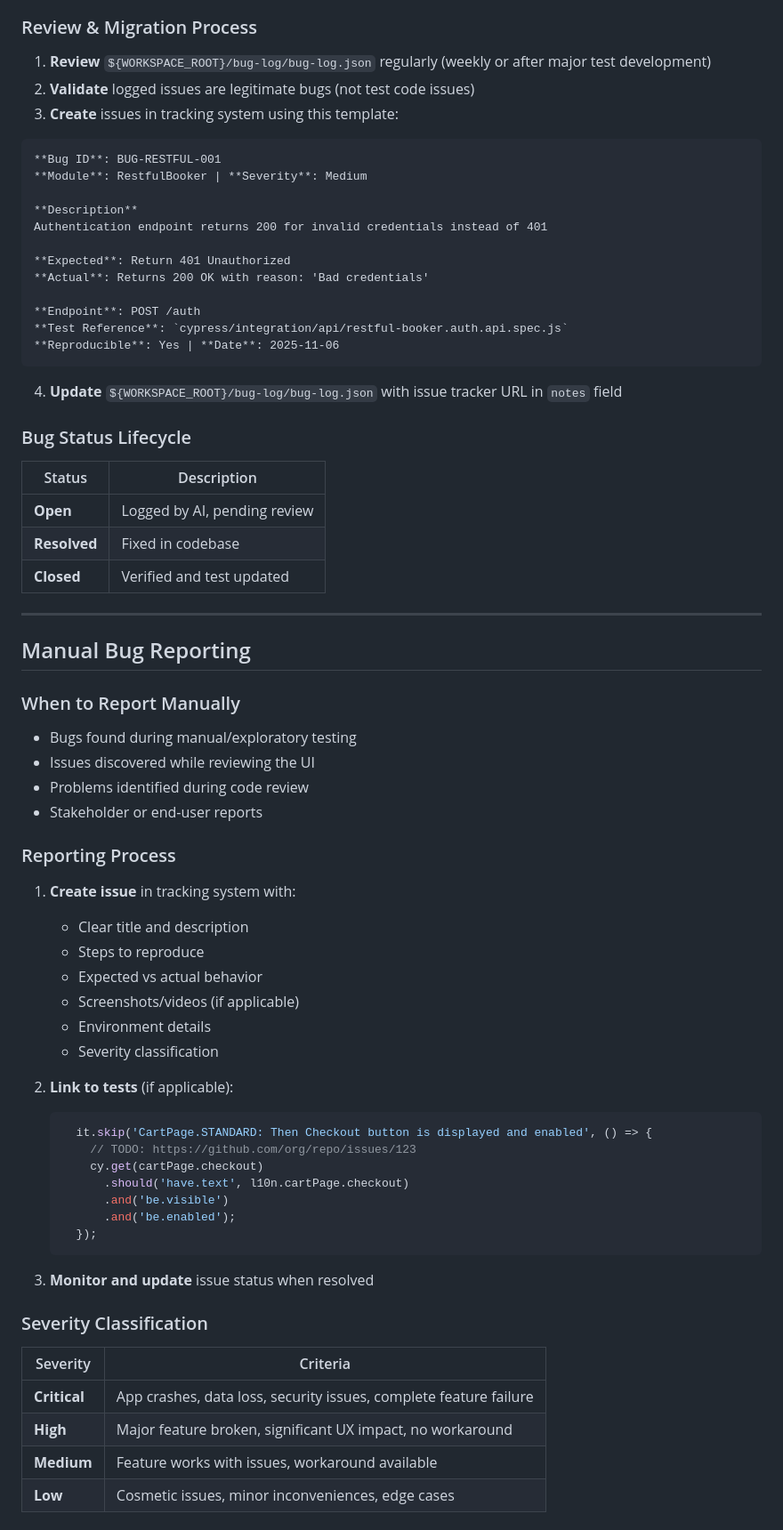
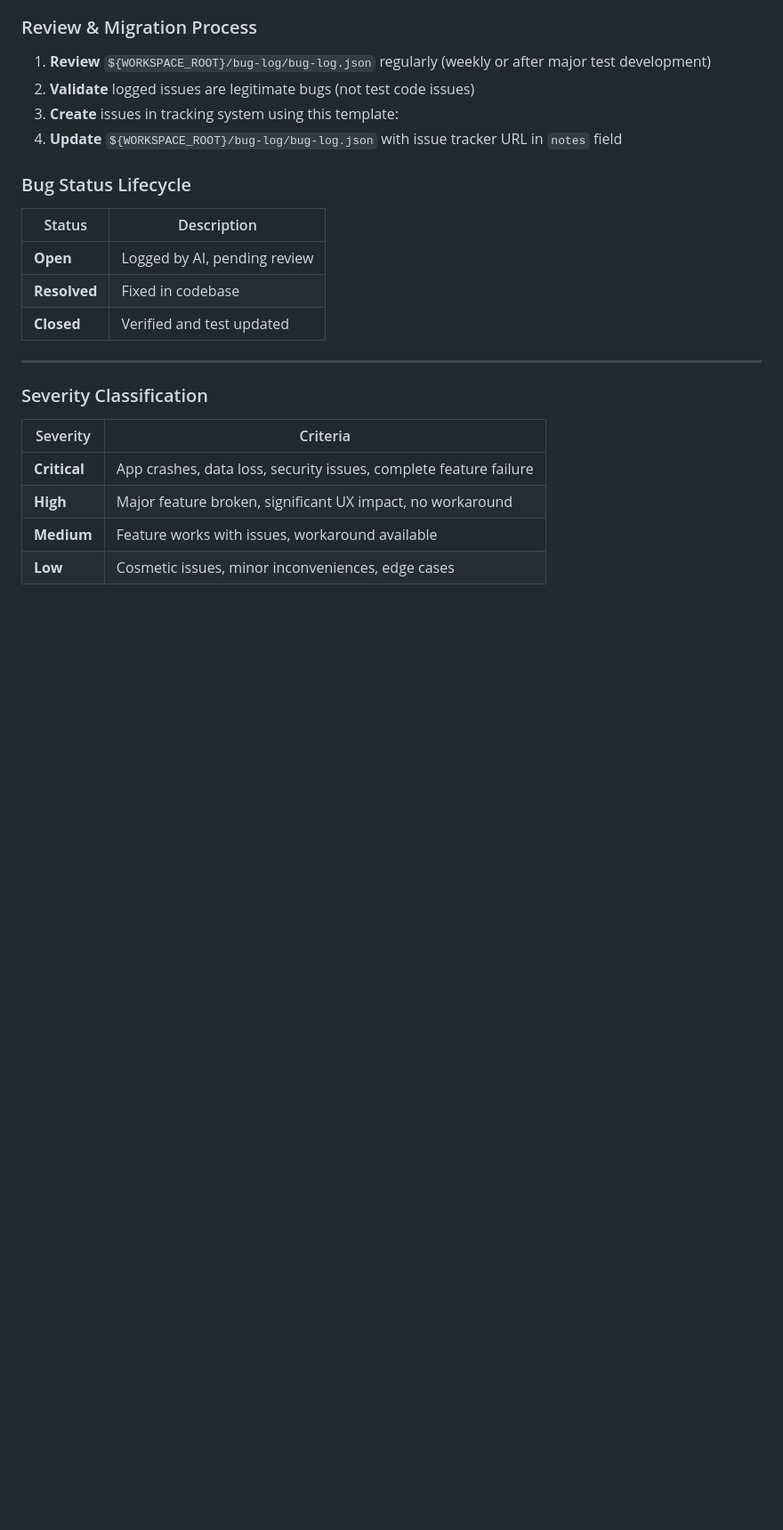
Before and after one commit to IvanZdanovich/cypress-start, a Markdown page: docs/bug-tracking.md, the part around one of its changes. Shown at 89% size. Rendered like a GitHub page; blank space fills up the shorter version.

Commit message:
Refine bug tracking guidelines and enhance logging principles

````diff
--- a/docs/bug-tracking.md
+++ b/docs/bug-tracking.md
@@ -63,22 +90,6 @@ When AI logs a bug, it automatically:
 1. **Review** `${WORKSPACE_ROOT}/bug-log/bug-log.json` regularly (weekly or after major test development)
 2. **Validate** logged issues are legitimate bugs (not test code issues)
 3. **Create** issues in tracking system using this template:
-
-```markdown
-**Bug ID**: BUG-RESTFUL-001
-**Module**: RestfulBooker | **Severity**: Medium
-
-**Description**
-Authentication endpoint returns 200 for invalid credentials instead of 401
-
-**Expected**: Return 401 Unauthorized
-**Actual**: Returns 200 OK with reason: 'Bad credentials'
-
-**Endpoint**: POST /auth
-**Test Reference**: `cypress/integration/api/restful-booker.auth.api.spec.js`
-**Reproducible**: Yes | **Date**: 2025-11-06
-```
-
 4. **Update** `${WORKSPACE_ROOT}/bug-log/bug-log.json` with issue tracker URL in `notes` field
 
 ### Bug Status Lifecycle
@@ -91,38 +102,6 @@ Authentication endpoint returns 200 for invalid credentials instead of 401
 
 ---
 
-## Manual Bug Reporting
-
-### When to Report Manually
-
-- Bugs found during manual/exploratory testing
-- Issues discovered while reviewing the UI
-- Problems identified during code review
-- Stakeholder or end-user reports
-
-### Reporting Process
-
-1. **Create issue** in tracking system with:
-    - Clear title and description
-    - Steps to reproduce
-    - Expected vs actual behavior
-    - Screenshots/videos (if applicable)
-    - Environment details
-    - Severity classification
-
-2. **Link to tests** (if applicable):
-    ```javascript
-      it.skip('CartPage.STANDARD: Then Checkout button is displayed and enabled', () => {
-        // TODO: https://github.com/org/repo/issues/123
-        cy.get(cartPage.checkout)
-          .should('have.text', l10n.cartPage.checkout)
-          .and('be.visible')
-          .and('be.enabled');
-      });
-   ```
-
-3. **Monitor and update** issue status when resolved
-
 ### Severity Classification
 
 | Severity     | Criteria                                                          |
````
Also changed, not shown: other parts of docs/bug-tracking.md (+34 -33 lines).
